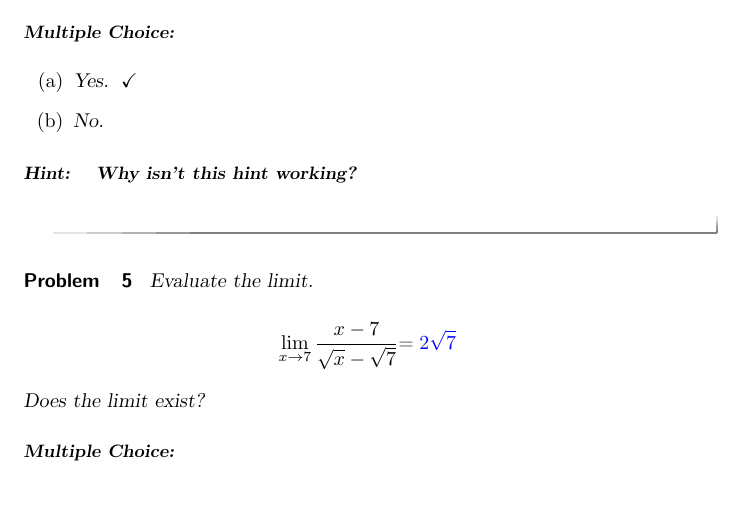
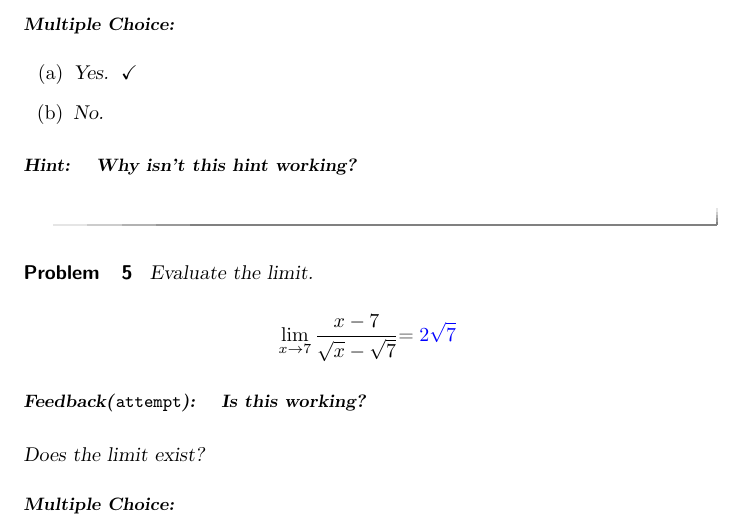
Before and after one commit to kstady/SunFish, a LaTeX problem sheet (newFolder/LimitExercises.tex): part of page 2 of 3, cut so that both start at the same text, the shorter picture padded with empty space. Compiled offline with pdfLaTeX.

Commit message:
Updated label and testing hints and feedback again

```diff
--- a/newFolder/LimitExercises.tex
+++ b/newFolder/LimitExercises.tex
@@ -88,6 +88,10 @@ Evaluate the limit.
 
 \[ \lim_{x\to 7} \frac{x-7}{\sqrt{x} - \sqrt{7}} \begin{prompt}=\answer{2\sqrt{7}}\end{prompt}\]
 
+\begin{feedback}
+\textbf{Is this working?}
+\end{feedback}
+
 
 Does the limit exist?
 \begin{multipleChoice}
```
Also changed, not shown: newFolder/aLimitActivity.tex (+1 -1 lines).
